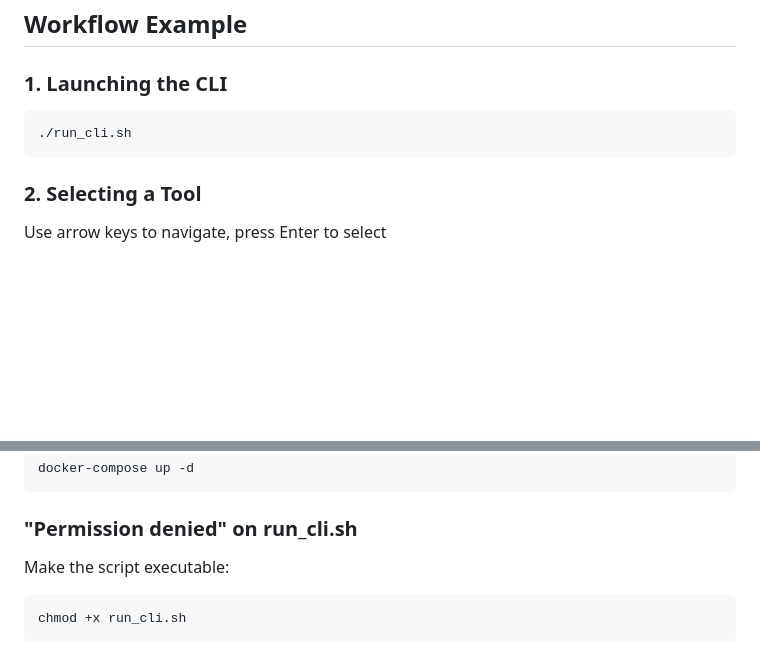
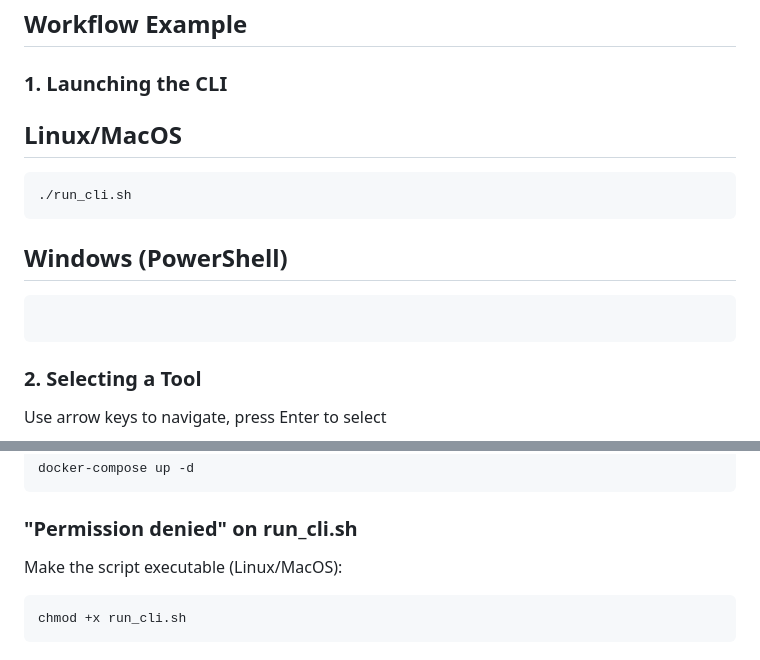
Before and after one commit to flo7716/projet_etudes_sdv_m1, a Markdown page: README.md, 2 parts joined by grey strips. Drawn GitHub-style; blank space fills up the shorter version.

Commit message:
ajout execution powershell

````diff
--- a/README.md
+++ b/README.md
@@ -245,8 +245,12 @@ python -m app.cli_interactive
 ## Workflow Example
 
 ### 1. Launching the CLI
+## Linux/MacOS
 ```bash
 ./run_cli.sh
+```
+## Windows (PowerShell)
+```powershell --ExecutionPolicy Bypass -File run_cli.ps1
 ```
 
 ### 2. Selecting a Tool
@@ -289,7 +293,7 @@ docker-compose up -d
 ```
 
 ### "Permission denied" on run_cli.sh
-Make the script executable:
+Make the script executable (Linux/MacOS):
 ```bash
 chmod +x run_cli.sh
 ```
````
